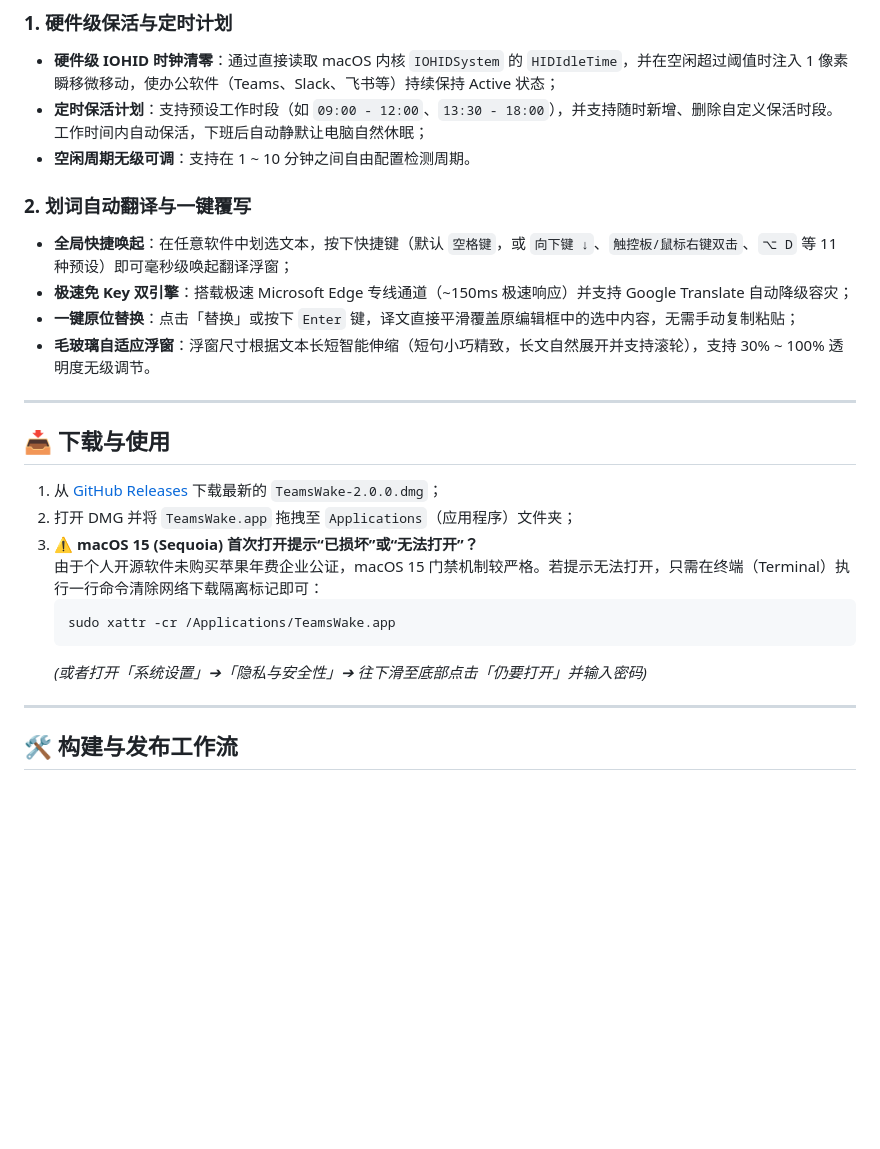
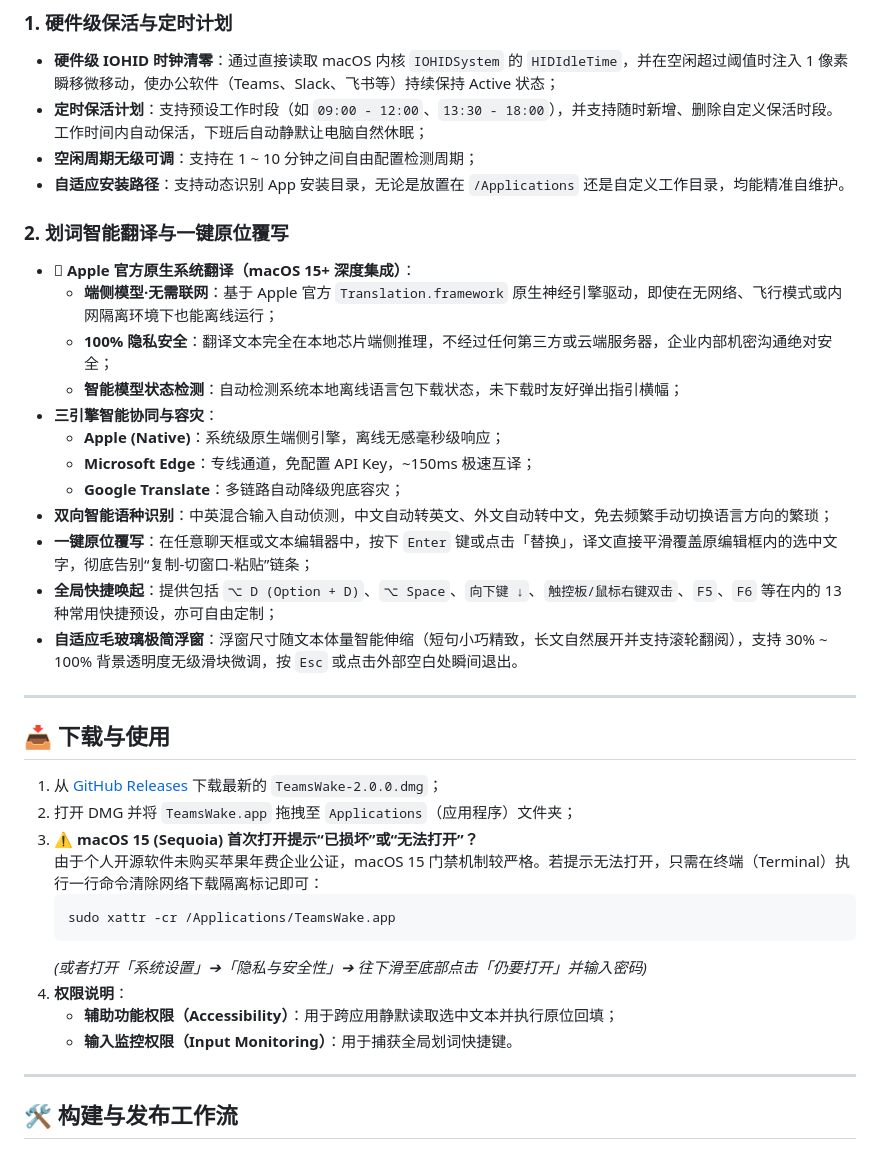
Before and after one commit to linrol/teams-wake, a Markdown page: README.md, the part around one of its changes. GitHub-like rendering; blank space fills up the shorter version.

Commit message:
docs: update README

````diff
--- a/README.md
+++ b/README.md
@@ -18,13 +18,22 @@
 ### 1. 硬件级保活与定时计划
 - **硬件级 IOHID 时钟清零**：通过直接读取 macOS 内核 `IOHIDSystem` 的 `HIDIdleTime`，并在空闲超过阈值时注入 1 像素瞬移微移动，使办公软件（Teams、Slack、飞书等）持续保持 Active 状态；
 - **定时保活计划**：支持预设工作时段（如 `09:00 - 12:00`、`13:30 - 18:00`），并支持随时新增、删除自定义保活时段。工作时间内自动保活，下班后自动静默让电脑自然休眠；
-- **空闲周期无级可调**：支持在 1 ~ 10 分钟之间自由配置检测周期。
+- **空闲周期无级可调**：支持在 1 ~ 10 分钟之间自由配置检测周期；
+- **自适应安装路径**：支持动态识别 App 安装目录，无论是放置在 `/Applications` 还是自定义工作目录，均能精准自维护。
 
-### 2. 划词自动翻译与一键覆写
-- **全局快捷唤起**：在任意软件中划选文本，按下快捷键（默认 `空格键`，或 `向下键 ↓`、`触控板/鼠标右键双击`、`⌥ D` 等 11 种预设）即可毫秒级唤起翻译浮窗；
-- **极速免 Key 双引擎**：搭载极速 Microsoft Edge 专线通道（~150ms 极速响应）并支持 Google Translate 自动降级容灾；
-- **一键原位替换**：点击「替换」或按下 `Enter` 键，译文直接平滑覆盖原编辑框中的选中内容，无需手动复制粘贴；
-- **毛玻璃自适应浮窗**：浮窗尺寸根据文本长短智能伸缩（短句小巧精致，长文自然展开并支持滚轮），支持 30% ~ 100% 透明度无级调节。
+### 2. 划词智能翻译与一键原位覆写
+- ** Apple 官方原生系统翻译（macOS 15+ 深度集成）**：
+  - **端侧模型·无需联网**：基于 Apple 官方 `Translation.framework` 原生神经引擎驱动，即使在无网络、飞行模式或内网隔离环境下也能离线运行；
+  - **100% 隐私安全**：翻译文本完全在本地芯片端侧推理，不经过任何第三方或云端服务器，企业内部机密沟通绝对安全；
+  - **智能模型状态检测**：自动检测系统本地离线语言包下载状态，未下载时友好弹出指引横幅；
+- **三引擎智能协同与容灾**：
+  - **Apple (Native)**：系统级原生端侧引擎，离线无感毫秒级响应；
+  - **Microsoft Edge**：专线通道，免配置 API Key，~150ms 极速互译；
+  - **Google Translate**：多链路自动降级兜底容灾；
+- **双向智能语种识别**：中英混合输入自动侦测，中文自动转英文、外文自动转中文，免去频繁手动切换语言方向的繁琐；
+- **一键原位覆写**：在任意聊天框或文本编辑器中，按下 `Enter` 键或点击「替换」，译文直接平滑覆盖原编辑框内的选中文字，彻底告别“复制-切窗口-粘贴”链条；
+- **全局快捷唤起**：提供包括 `⌥ D (Option + D)`、`⌥ Space`、`向下键 ↓`、`触控板/鼠标右键双击`、`F5`、`F6` 等在内的 13 种常用快捷预设，亦可自由定制；
+- **自适应毛玻璃极简浮窗**：浮窗尺寸随文本体量智能伸缩（短句小巧精致，长文自然展开并支持滚轮翻阅），支持 30% ~ 100% 背景透明度无级滑块微调，按 `Esc` 或点击外部空白处瞬间退出。
 
 ---
 
@@ -38,6 +47,9 @@
    sudo xattr -cr /Applications/TeamsWake.app
    ```
    *(或者打开「系统设置」➔「隐私与安全性」➔ 往下滑至底部点击「仍要打开」并输入密码)*
+4. **权限说明**：
+   - **辅助功能权限（Accessibility）**：用于跨应用静默读取选中文本并执行原位回填；
+   - **输入监控权限（Input Monitoring）**：用于捕获全局划词快捷键。
 
 ---
 
````
Also changed, not shown: other parts of README.md (+1 -1 lines).
